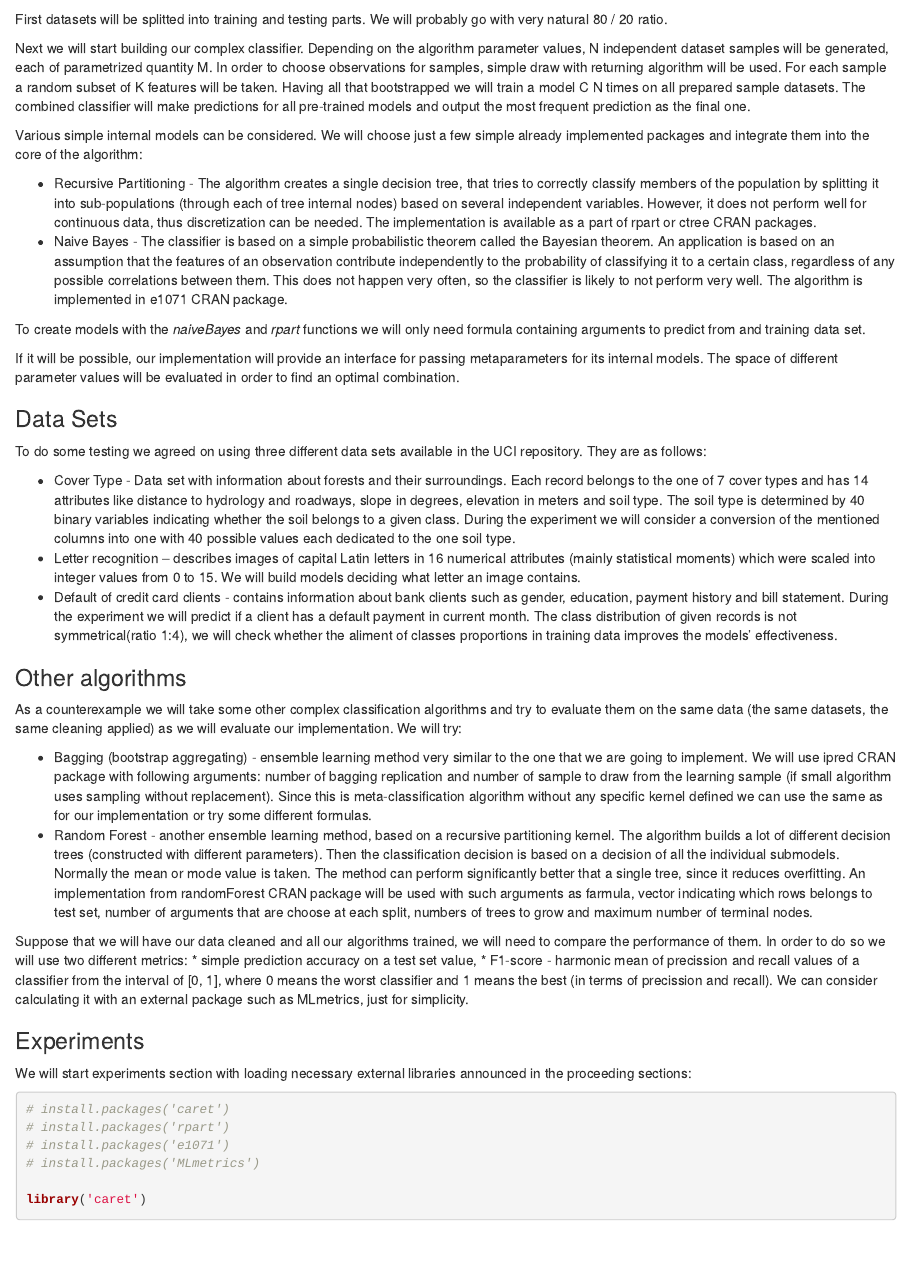
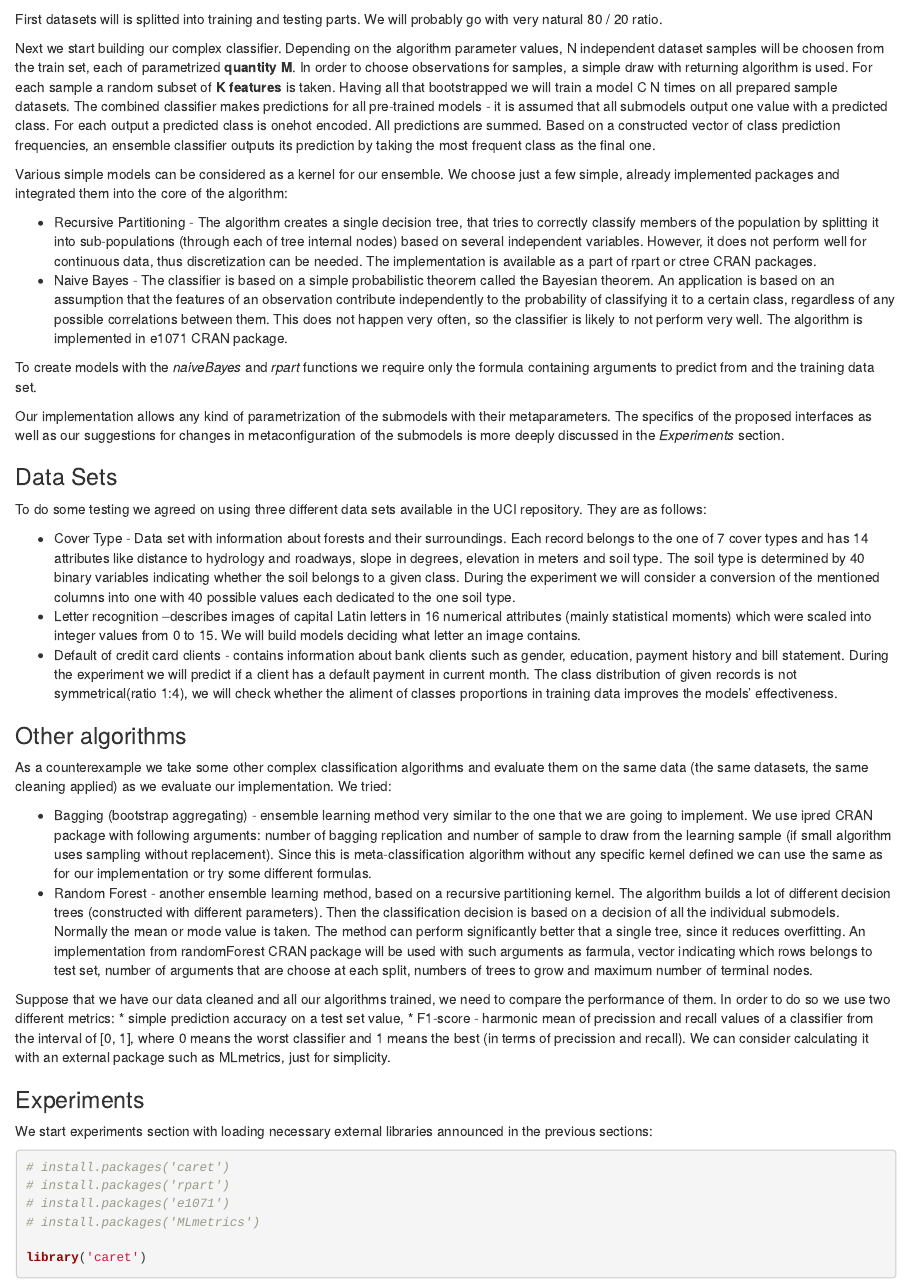
Before and after one commit to zacateras/bagging-and-random-forest, an R Markdown document (readme.Rmd): the page in a window 1100 px wide, from 820 px down. Rendered offline with R 4.5, knitr and Pandoc, with nearby package versions; some code elsewhere in the file could not run offline.

Commit message:
readme tweaks

````diff
--- a/readme.Rmd
+++ b/readme.Rmd
@@ -22,38 +22,38 @@ The main goal of the assignment is briefly summarized in the subject of this pap
 
 ![](./assets/scheme.png)
 
-First datasets will be splitted into training and testing parts. We will probably go with very natural 80 / 20 ratio.
+First datasets will is splitted into training and testing parts. We will probably go with very natural 80 / 20 ratio.
 
-Next we will start building our complex classifier. Depending on the algorithm parameter values, N independent dataset samples will be generated, each of parametrized quantity M. In order to choose observations for samples, simple draw with returning algorithm will be used. For each sample a random subset of K features will be taken. Having all that bootstrapped we will train a model C N times on all prepared sample datasets. The combined classifier will make predictions for all pre-trained models and output the most frequent prediction as the final one.
+Next we start building our complex classifier. Depending on the algorithm parameter values, N independent dataset samples will be choosen from the train set, each of parametrized **quantity M**. In order to choose observations for samples, a simple draw with returning algorithm is used. For each sample a random subset of **K features** is taken. Having all that bootstrapped we will train a model C N times on all prepared sample datasets. The combined classifier makes predictions for all pre-trained models - it is assumed that all submodels output one value with a predicted class. For each output a predicted class is onehot encoded. All predictions are summed. Based on a constructed vector of class prediction frequencies, an ensemble classifier outputs its prediction by taking the most frequent class as the final one.
 
-Various simple internal models can be considered. We will choose just a few simple already implemented packages and integrate them into the core of the algorithm:
+Various simple models can be considered as a kernel for our ensemble. We choose just a few simple, already implemented packages and integrated them into the core of the algorithm:
 
 * Recursive Partitioning - The algorithm creates a single decision tree, that tries to correctly classify members of the population by splitting it into sub-populations (through each of tree internal nodes) based on several independent variables. However, it does not perform well for continuous data, thus discretization can be needed. The implementation is available as a part of rpart or ctree CRAN packages.
 * Naive Bayes - The classifier is based on a simple probabilistic theorem called the Bayesian theorem. An application is based on an assumption that the features of an observation contribute independently to the probability of classifying it to a certain class, regardless of any possible correlations between them. This does not happen very often, so the classifier is likely to not perform very well. The algorithm is implemented in e1071 CRAN package.
 
-To create models with the *naiveBayes* and *rpart* functions we will only need formula containing arguments to predict from and training data set.
+To create models with the *naiveBayes* and *rpart* functions we require only the formula containing arguments to predict from and the training data set.
 
-If it will be possible, our implementation will provide an interface for passing metaparameters for its internal models. The space of different parameter values will be evaluated in order to find an optimal combination.
+Our implementation allows any kind of parametrization of the submodels with their metaparameters. The specifics of the proposed interfaces as well as our suggestions for changes in metaconfiguration of the submodels is more deeply discussed in the *Experiments* section.
 
 ### Data Sets
 To do some testing we agreed on using three different data sets available in the UCI repository. They are as follows:
 
-* Cover Type - Data set with information about forests and their surroundings.  Each record belongs to the one of 7 cover types and has 14 attributes like distance to hydrology and roadways, slope in degrees, elevation in meters and soil type. The soil type is determined by 40 binary variables indicating whether the soil belongs to a given class. During the experiment we will consider a conversion of the mentioned columns into one with 40 possible values each dedicated to the one soil type.
-* Letter recognition –  describes images of capital Latin letters in 16 numerical attributes (mainly statistical moments) which were scaled into integer values from 0 to 15. We will build models deciding what letter an image contains.
+* Cover Type - Data set with information about forests and their surroundings. Each record belongs to the one of 7 cover types and has 14 attributes like distance to hydrology and roadways, slope in degrees, elevation in meters and soil type. The soil type is determined by 40 binary variables indicating whether the soil belongs to a given class. During the experiment we will consider a conversion of the mentioned columns into one with 40 possible values each dedicated to the one soil type.
+* Letter recognition –describes images of capital Latin letters in 16 numerical attributes (mainly statistical moments) which were scaled into integer values from 0 to 15. We will build models deciding what letter an image contains.
 * Default of credit card clients - contains information about bank clients such as gender, education, payment history and bill statement. During the experiment we will predict if a client has a default payment in current month.  The class distribution of given records is not symmetrical(ratio 1:4), we will check whether the aliment of classes proportions in training data improves the models’ effectiveness.
 
 ### Other algorithms
-As a counterexample we will take some other complex classification algorithms and try to evaluate them on the same data (the same datasets, the same cleaning applied) as we will evaluate our implementation. We will try:
+As a counterexample we take some other complex classification algorithms and evaluate them on the same data (the same datasets, the same cleaning applied) as we evaluate our implementation. We tried:
 
-* Bagging (bootstrap aggregating) - ensemble learning method very similar to the one that we are going to implement. We will use ipred CRAN package with following arguments: number of bagging replication and number of sample to draw from the learning sample (if small algorithm uses sampling without replacement). Since this is meta-classification algorithm without any specific kernel defined we can use the same as for our implementation or try some different formulas.
+* Bagging (bootstrap aggregating) - ensemble learning method very similar to the one that we are going to implement. We use ipred CRAN package with following arguments: number of bagging replication and number of sample to draw from the learning sample (if small algorithm uses sampling without replacement). Since this is meta-classification algorithm without any specific kernel defined we can use the same as for our implementation or try some different formulas.
 * Random Forest - another ensemble learning method, based on a recursive partitioning kernel. The algorithm builds a lot of different decision trees (constructed with different parameters). Then the classification decision is based on a decision of all the individual submodels. Normally the mean or mode value is taken. The method can perform significantly better that a single tree, since it reduces overfitting. An implementation from randomForest CRAN package will be used with such arguments as farmula, vector indicating which rows belongs to test set, number of arguments that are choose at each split, numbers of trees to grow and maximum number of terminal nodes.
 
-Suppose that we will have our data cleaned and all our algorithms trained, we will need to compare the performance of them. In order to do so we will use two different metrics:
+Suppose that we have our data cleaned and all our algorithms trained, we need to compare the performance of them. In order to do so we use two different metrics:
 * simple prediction accuracy on a test set value,
 * F1-score - harmonic mean of precission and recall values of a classifier from the interval of [0, 1], where 0 means the worst classifier and 1 means the best (in terms of precission and recall). We can consider calculating it with an external package such as MLmetrics, just for simplicity.
 
 ### Experiments
-We will start experiments section with loading necessary external libraries announced in the proceeding sections:
+We start experiments section with loading necessary external libraries announced in the previous sections:
 ```{r Load external dependencies}
 # install.packages('caret')
 # install.packages('rpart')
````
Also changed, not shown: readme.Rmd (8 more changed lines).
